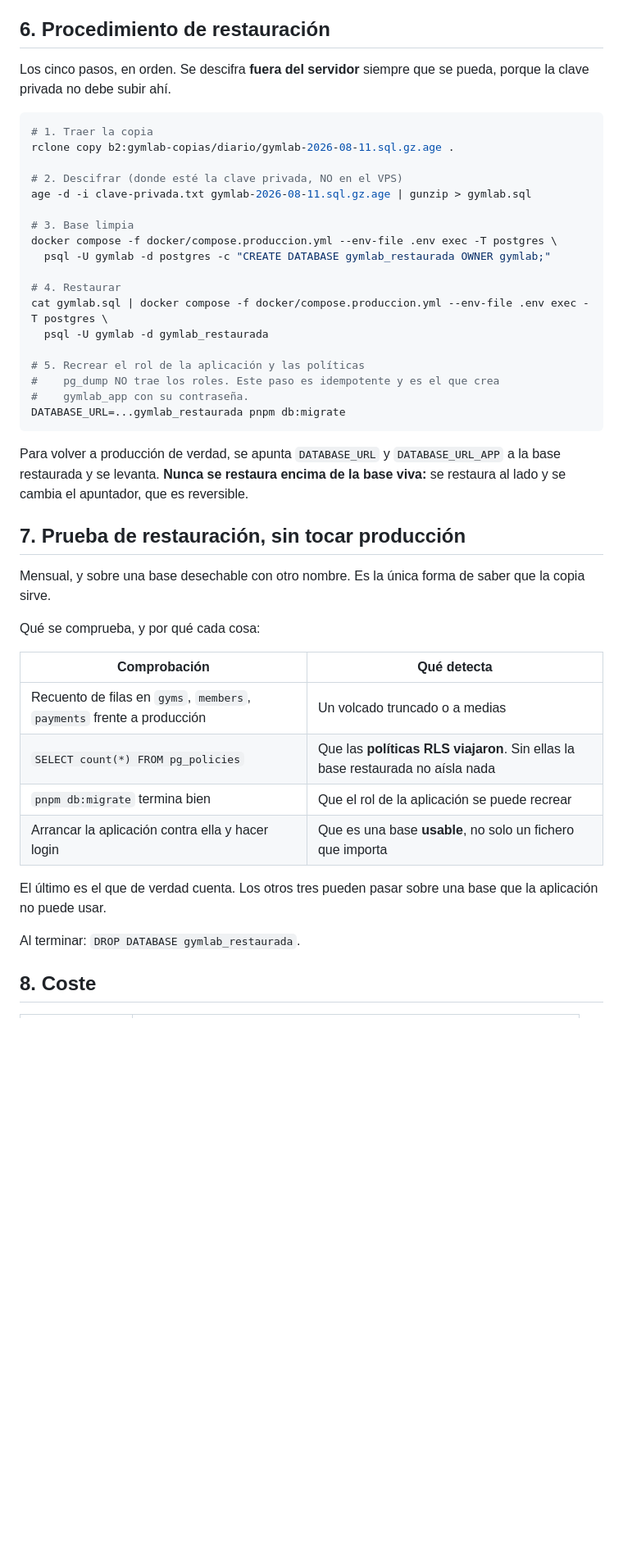
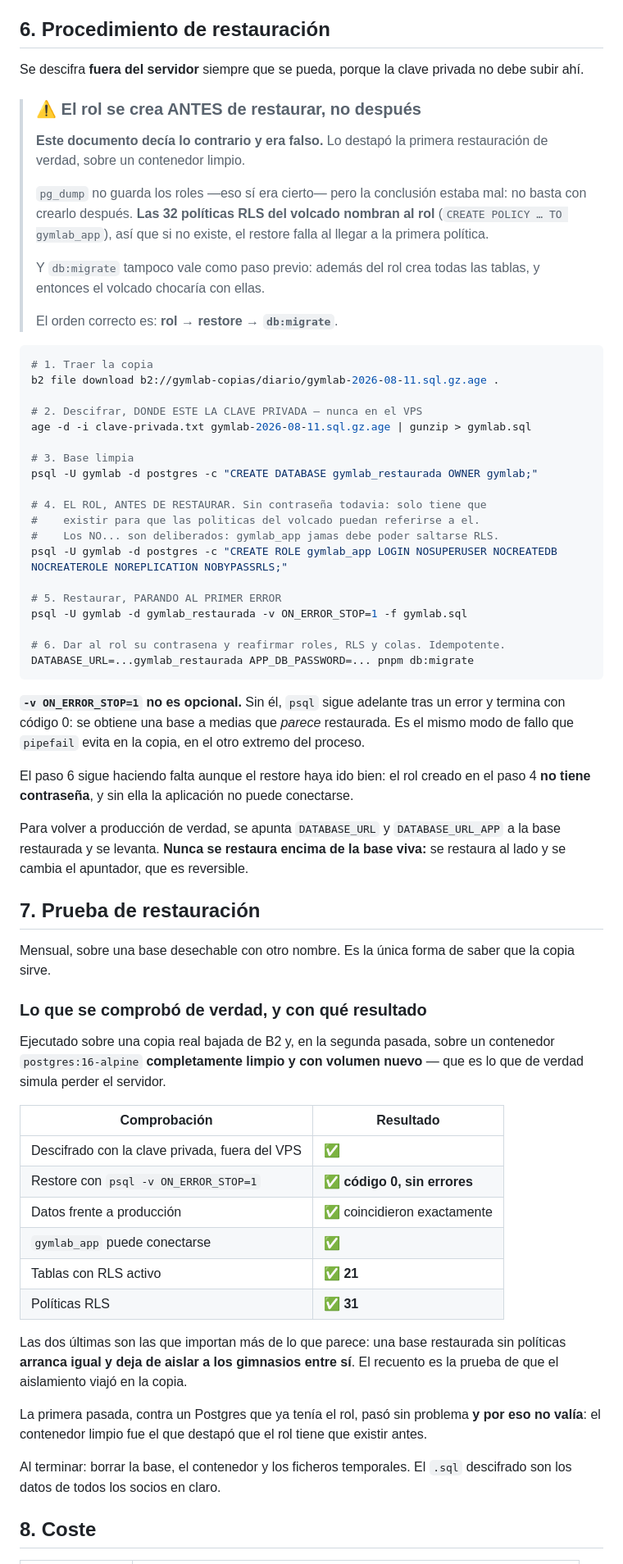
Before and after one commit to pumaplys/GYMLAB, a Markdown page: docs/09-copias-de-seguridad.md, the part around one of its changes. Shown at 82% size. GitHub-like rendering; blank space fills up the shorter version.

````diff
--- a/docs/09-copias-de-seguridad.md
+++ b/docs/09-copias-de-seguridad.md
@@ -165,52 +168,88 @@ no llega a su hora, el servicio manda el correo.
 
 ## 6. Procedimiento de restauración
 
-Los cinco pasos, en orden. Se descifra **fuera del servidor** siempre que se
-pueda, porque la clave privada no debe subir ahí.
+Se descifra **fuera del servidor** siempre que se pueda, porque la clave privada
+no debe subir ahí.
+
+> ### ⚠️ El rol se crea ANTES de restaurar, no después
+>
+> **Este documento decía lo contrario y era falso.** Lo destapó la primera
+> restauración de verdad, sobre un contenedor limpio.
+>
+> `pg_dump` no guarda los roles —eso sí era cierto— pero la conclusión estaba
+> mal: no basta con crearlo después. **Las 32 políticas RLS del volcado nombran
+> al rol** (`CREATE POLICY … TO gymlab_app`), así que si no existe, el restore
+> falla al llegar a la primera política.
+>
+> Y `db:migrate` tampoco vale como paso previo: además del rol crea todas las
+> tablas, y entonces el volcado chocaría con ellas.
+>
+> El orden correcto es: **rol → restore → `db:migrate`**.
 
 ```bash
 # 1. Traer la copia
-rclone copy b2:gymlab-copias/diario/gymlab-2026-08-11.sql.gz.age .
+b2 file download b2://gymlab-copias/diario/gymlab-2026-08-11.sql.gz.age .
 
-# 2. Descifrar (donde esté la clave privada, NO en el VPS)
+# 2. Descifrar, DONDE ESTE LA CLAVE PRIVADA — nunca en el VPS
 age -d -i clave-privada.txt gymlab-2026-08-11.sql.gz.age | gunzip > gymlab.sql
 
 # 3. Base limpia
-docker compose -f docker/compose.produccion.yml --env-file .env exec -T postgres \
-  psql -U gymlab -d postgres -c "CREATE DATABASE gymlab_restaurada OWNER gymlab;"
+psql -U gymlab -d postgres -c "CREATE DATABASE gymlab_restaurada OWNER gymlab;"
 
-# 4. Restaurar
-cat gymlab.sql | docker compose -f docker/compose.produccion.yml --env-file .env exec -T postgres \
-  psql -U gymlab -d gymlab_restaurada
+# 4. EL ROL, ANTES DE RESTAURAR. Sin contraseña todavia: solo tiene que
+#    existir para que las politicas del volcado puedan referirse a el.
+#    Los NO... son deliberados: gymlab_app jamas debe poder saltarse RLS.
+psql -U gymlab -d postgres -c "CREATE ROLE gymlab_app LOGIN NOSUPERUSER NOCREATEDB NOCREATEROLE NOREPLICATION NOBYPASSRLS;"
 
-# 5. Recrear el rol de la aplicación y las políticas
-#    pg_dump NO trae los roles. Este paso es idempotente y es el que crea
-#    gymlab_app con su contraseña.
-DATABASE_URL=...gymlab_restaurada pnpm db:migrate
+# 5. Restaurar, PARANDO AL PRIMER ERROR
+psql -U gymlab -d gymlab_restaurada -v ON_ERROR_STOP=1 -f gymlab.sql
+
+# 6. Dar al rol su contrasena y reafirmar roles, RLS y colas. Idempotente.
+DATABASE_URL=...gymlab_restaurada APP_DB_PASSWORD=... pnpm db:migrate
 ```
+
+**`-v ON_ERROR_STOP=1` no es opcional.** Sin él, `psql` sigue adelante tras un
+error y termina con código 0: se obtiene una base a medias que *parece*
+restaurada. Es el mismo modo de fallo que `pipefail` evita en la copia, en el
+otro extremo del proceso.
+
+El paso 6 sigue haciendo falta aunque el restore haya ido bien: el rol creado en
+el paso 4 **no tiene contraseña**, y sin ella la aplicación no puede conectarse.
 
 Para volver a producción de verdad, se apunta `DATABASE_URL` y `DATABASE_URL_APP`
 a la base restaurada y se levanta. **Nunca se restaura encima de la base viva:**
 se restaura al lado y se cambia el apuntador, que es reversible.
 
-## 7. Prueba de restauración, sin tocar producción
+## 7. Prueba de restauración
 
-Mensual, y sobre una base desechable con otro nombre. Es la única forma de saber
+Mensual, sobre una base desechable con otro nombre. Es la única forma de saber
 que la copia sirve.
 
-Qué se comprueba, y por qué cada cosa:
+### Lo que se comprobó de verdad, y con qué resultado
 
-| Comprobación | Qué detecta |
+Ejecutado sobre una copia real bajada de B2 y, en la segunda pasada, sobre un
+contenedor `postgres:16-alpine` **completamente limpio y con volumen nuevo** —
+que es lo que de verdad simula perder el servidor.
+
+| Comprobación | Resultado |
 |---|---|
-| Recuento de filas en `gyms`, `members`, `payments` frente a producción | Un volcado truncado o a medias |
-| `SELECT count(*) FROM pg_policies` | Que las **políticas RLS viajaron**. Sin ellas la base restaurada no aísla nada |
-| `pnpm db:migrate` termina bien | Que el rol de la aplicación se puede recrear |
-| Arrancar la aplicación contra ella y hacer login | Que es una base **usable**, no solo un fichero que importa |
+| Descifrado con la clave privada, fuera del VPS | ✅ |
+| Restore con `psql -v ON_ERROR_STOP=1` | ✅ **código 0, sin errores** |
+| Datos frente a producción | ✅ coincidieron exactamente |
+| `gymlab_app` puede conectarse | ✅ |
+| Tablas con RLS activo | ✅ **21** |
+| Políticas RLS | ✅ **31** |
 
-El último es el que de verdad cuenta. Los otros tres pueden pasar sobre una base
-que la aplicación no puede usar.
+Las dos últimas son las que importan más de lo que parece: una base restaurada
+sin políticas **arranca igual y deja de aislar a los gimnasios entre sí**. El
+recuento es la prueba de que el aislamiento viajó en la copia.
 
-Al terminar: `DROP DATABASE gymlab_restaurada`.
+La primera pasada, contra un Postgres que ya tenía el rol, pasó sin problema
+**y por eso no valía**: el contenedor limpio fue el que destapó que el rol tiene
+que existir antes.
+
+Al terminar: borrar la base, el contenedor y los ficheros temporales. El `.sql`
+descifrado son los datos de todos los socios en claro.
 
 ## 8. Coste
 
````
Also changed, not shown: other parts of docs/09-copias-de-seguridad.md (+29 -34 lines).
